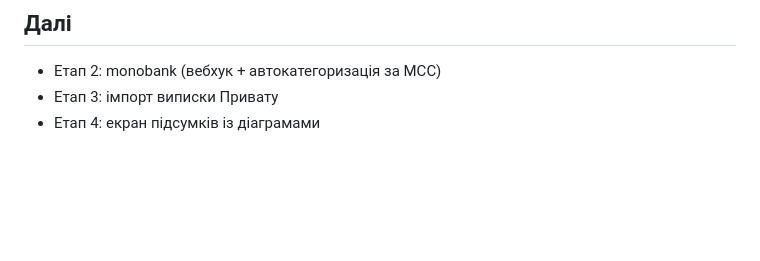
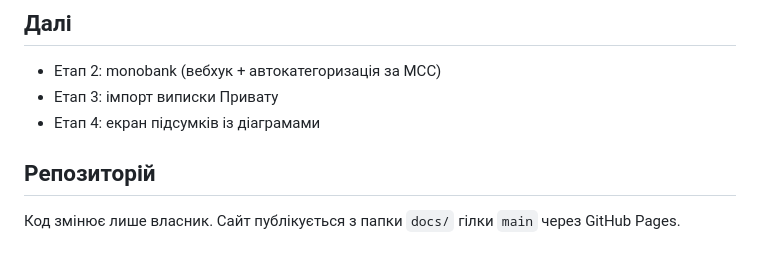
Before and after one commit to imychkova/finance-app, a Markdown page: README.md, the part around the change. Drawn GitHub-style; blank space fills up the shorter version.

Commit message:
README: примітка про репозиторій
Co-Authored-By: Claude Sonnet 5.5 <noreply@anthropic.com>

```diff
--- a/README.md
+++ b/README.md
@@ -48,3 +48,6 @@ node dev/mock-server.js
 - Етап 2: monobank (вебхук + автокатегоризація за MCC)
 - Етап 3: імпорт виписки Привату
 - Етап 4: екран підсумків із діаграмами
+
+## Репозиторій
+Код змінює лише власник. Сайт публікується з папки `docs/` гілки `main` через GitHub Pages.
```
